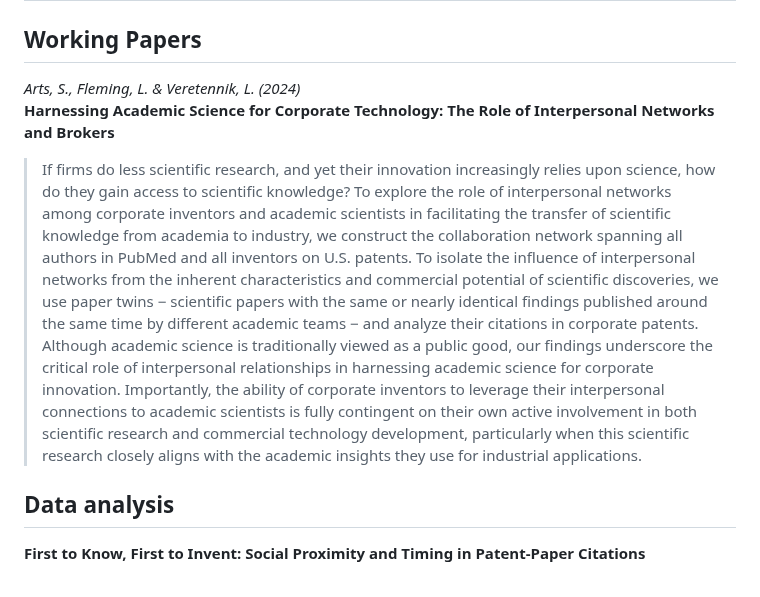
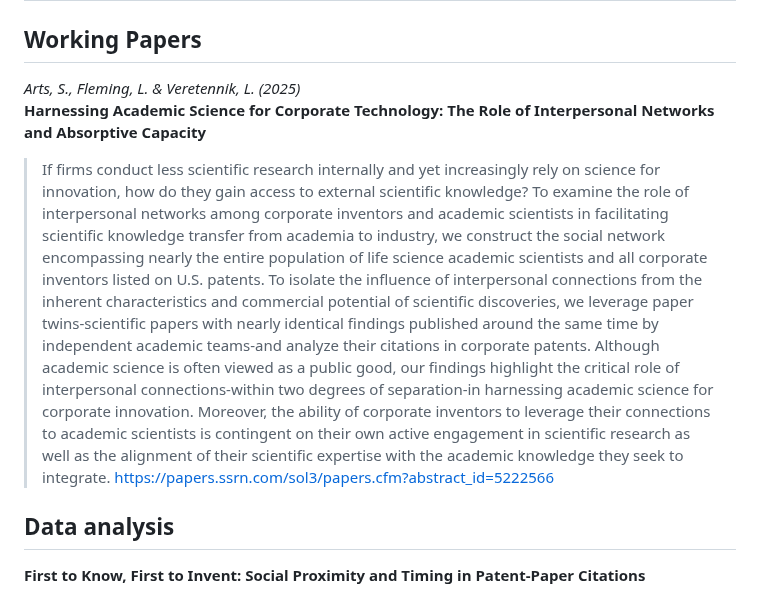
Before and after one commit to veresmal/veretennik_lena, a Markdown page: research.md, the part around the change. Rendered like a GitHub page.

```diff
--- a/research.md
+++ b/research.md
@@ -8,10 +8,11 @@ title: Research
 
 ## Working Papers
 
-*Arts, S., Fleming, L. & Veretennik, L. (2024)*
-**Harnessing Academic Science for Corporate Technology: The Role of Interpersonal Networks and Brokers**
+*Arts, S., Fleming, L. & Veretennik, L. (2025)*
+**Harnessing Academic Science for Corporate Technology: The Role of Interpersonal Networks and Absorptive Capacity**
 
-> If firms do less scientific research, and yet their innovation increasingly relies upon science, how do they gain access to scientific knowledge? To explore the role of interpersonal networks among corporate inventors and academic scientists in facilitating the transfer of scientific knowledge from academia to industry, we construct the collaboration network spanning all authors in PubMed and all inventors on U.S. patents. To isolate the influence of interpersonal networks from the inherent characteristics and commercial potential of scientific discoveries, we use paper twins − scientific papers with the same or nearly identical findings published around the same time by different academic teams − and analyze their citations in corporate patents. Although academic science is traditionally viewed as a public good, our findings underscore the critical role of interpersonal relationships in harnessing academic science for corporate innovation. Importantly, the ability of corporate inventors to leverage their interpersonal connections to academic scientists is fully contingent on their own active involvement in both scientific research and commercial technology development, particularly when this scientific research closely aligns with the academic insights they use for industrial applications.
+> If firms conduct less scientific research internally and yet increasingly rely on science for innovation, how do they gain access to external scientific knowledge? To examine the role of interpersonal networks among corporate inventors and academic scientists in facilitating scientific knowledge transfer from academia to industry, we construct the social network encompassing nearly the entire population of life science academic scientists and all corporate inventors listed on U.S. patents. To isolate the influence of interpersonal connections from the inherent characteristics and commercial potential of scientific discoveries, we leverage paper twins-scientific papers with nearly identical findings published around the same time by independent academic teams-and analyze their citations in corporate patents. Although academic science is often viewed as a public good, our findings highlight the critical role of interpersonal connections-within two degrees of separation-in harnessing academic science for corporate innovation. Moreover, the ability of corporate inventors to leverage their connections to academic scientists is contingent on their own active engagement in scientific research as well as the alignment of their scientific expertise with the academic knowledge they seek to integrate.
+> https://papers.ssrn.com/sol3/papers.cfm?abstract_id=5222566
 
 ## Data analysis
 
```
